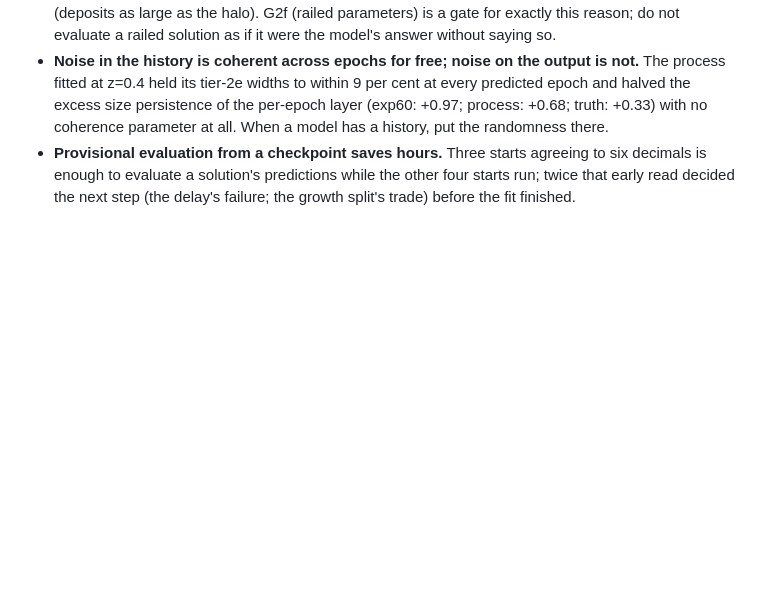
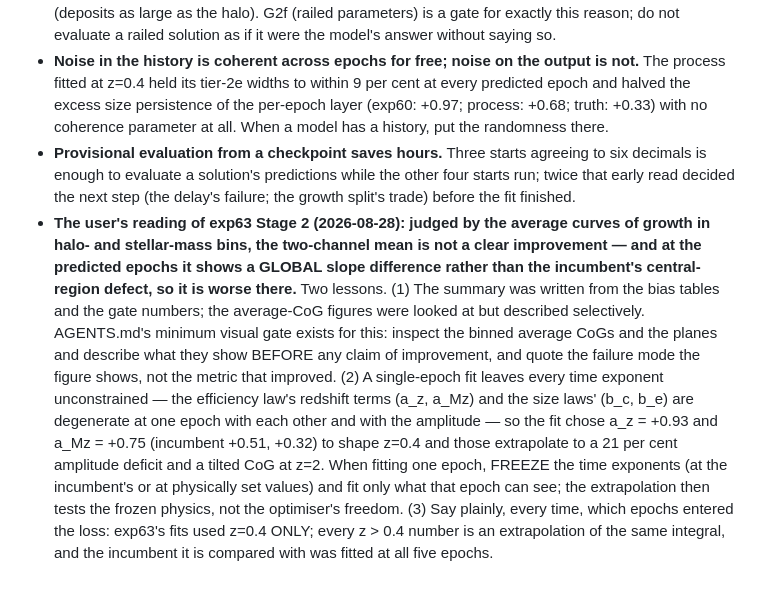
Before and after one commit to dr-guangtou/hongshao, a Markdown page: doc/lessons.md, the part around the change. GitHub-like rendering; blank space fills up the shorter version.

Commit message:
lessons: the user's reading of exp63 Stage 2 — apply the visual gate before claiming, freeze time exponents in a single-epoch fit, state which epochs entered the loss
Co-Authored-By: Claude Fable 5 <noreply@anthropic.com>
Claude-Session: https://claude.ai/code/session_01QmMshYjjonD8jJYVqwg7NZ

```diff
--- a/doc/lessons.md
+++ b/doc/lessons.md
@@ -1910,3 +1910,23 @@ Mistakes, gotchas, and decisions worth remembering. Review at session start.
   to six decimals is enough to evaluate a solution's predictions while the other
   four starts run; twice that early read decided the next step (the delay's
   failure; the growth split's trade) before the fit finished.
+- **The user's reading of exp63 Stage 2 (2026-08-28): judged by the average curves
+  of growth in halo- and stellar-mass bins, the two-channel mean is not a clear
+  improvement — and at the predicted epochs it shows a GLOBAL slope difference
+  rather than the incumbent's central-region defect, so it is worse there.** Two
+  lessons. (1) The summary was written from the bias tables and the gate
+  numbers; the average-CoG figures were looked at but described selectively.
+  AGENTS.md's minimum visual gate exists for this: inspect the binned average
+  CoGs and the planes and describe what they show BEFORE any claim of
+  improvement, and quote the failure mode the figure shows, not the metric that
+  improved. (2) A single-epoch fit leaves every time exponent unconstrained —
+  the efficiency law's redshift terms (a_z, a_Mz) and the size laws' (b_c, b_e)
+  are degenerate at one epoch with each other and with the amplitude — so the
+  fit chose a_z = +0.93 and a_Mz = +0.75 (incumbent +0.51, +0.32) to shape z=0.4
+  and those extrapolate to a 21 per cent amplitude deficit and a tilted CoG at
+  z=2. When fitting one epoch, FREEZE the time exponents (at the incumbent's or
+  at physically set values) and fit only what that epoch can see; the
+  extrapolation then tests the frozen physics, not the optimiser's freedom.
+  (3) Say plainly, every time, which epochs entered the loss: exp63's fits used
+  z=0.4 ONLY; every z > 0.4 number is an extrapolation of the same integral, and
+  the incumbent it is compared with was fitted at all five epochs.
```
